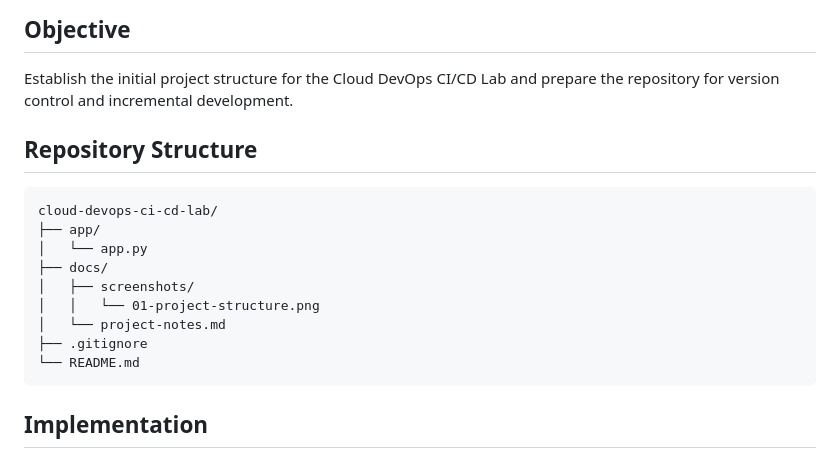
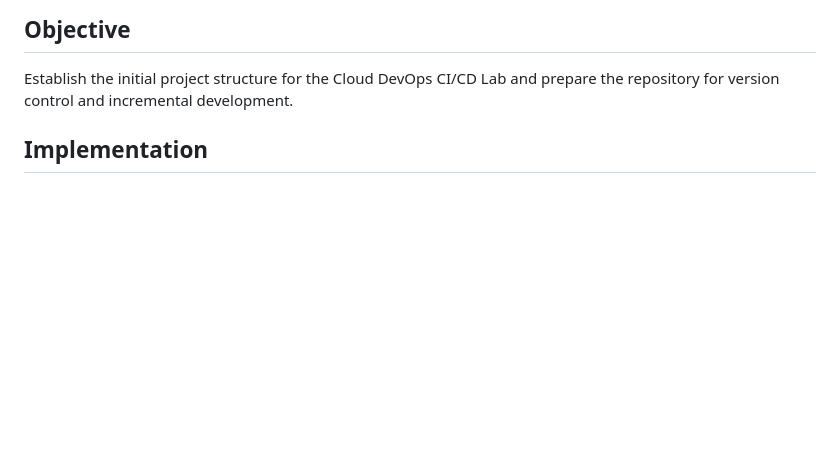
Before and after one commit to rahimahisah17/cloud-devops-ci-cd-lab, a Markdown page: docs/project-implementation-log.md, the part around one of its changes. Drawn GitHub-style; blank space fills up the shorter version.

Commit message:
chore: deleting outdated structure

````diff
--- a/docs/project-implementation-log.md
+++ b/docs/project-implementation-log.md
@@ -9,20 +9,6 @@ This document records the implementation of the **Cloud DevOps CI/CD Lab** proje
 ## Objective
 
 Establish the initial project structure for the Cloud DevOps CI/CD Lab and prepare the repository for version control and incremental development.
-
-## Repository Structure
-
-```text
-cloud-devops-ci-cd-lab/
-├── app/
-│   └── app.py
-├── docs/
-│   ├── screenshots/
-│   │   └── 01-project-structure.png
-│   └── project-notes.md
-├── .gitignore
-└── README.md
-```
 
 ## Implementation
 
````
Also changed, not shown: other parts of docs/project-implementation-log.md (+0 -2 lines).
